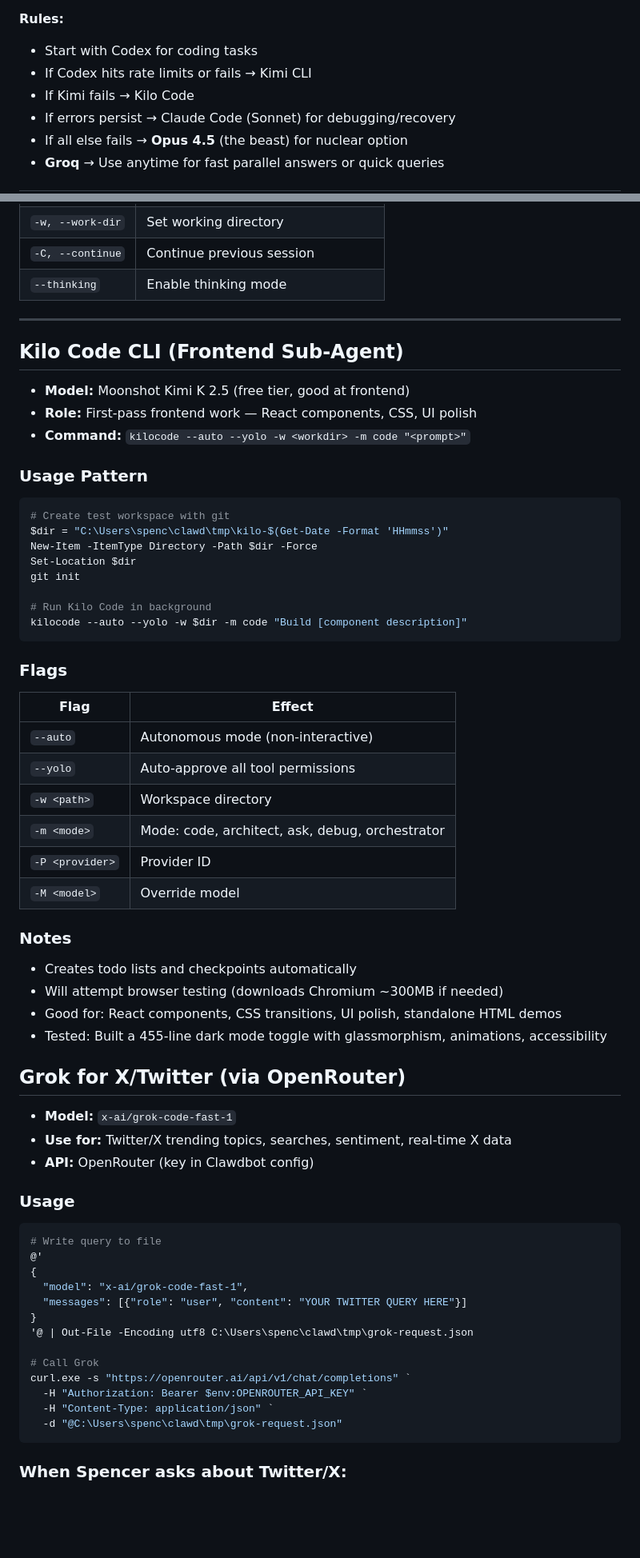
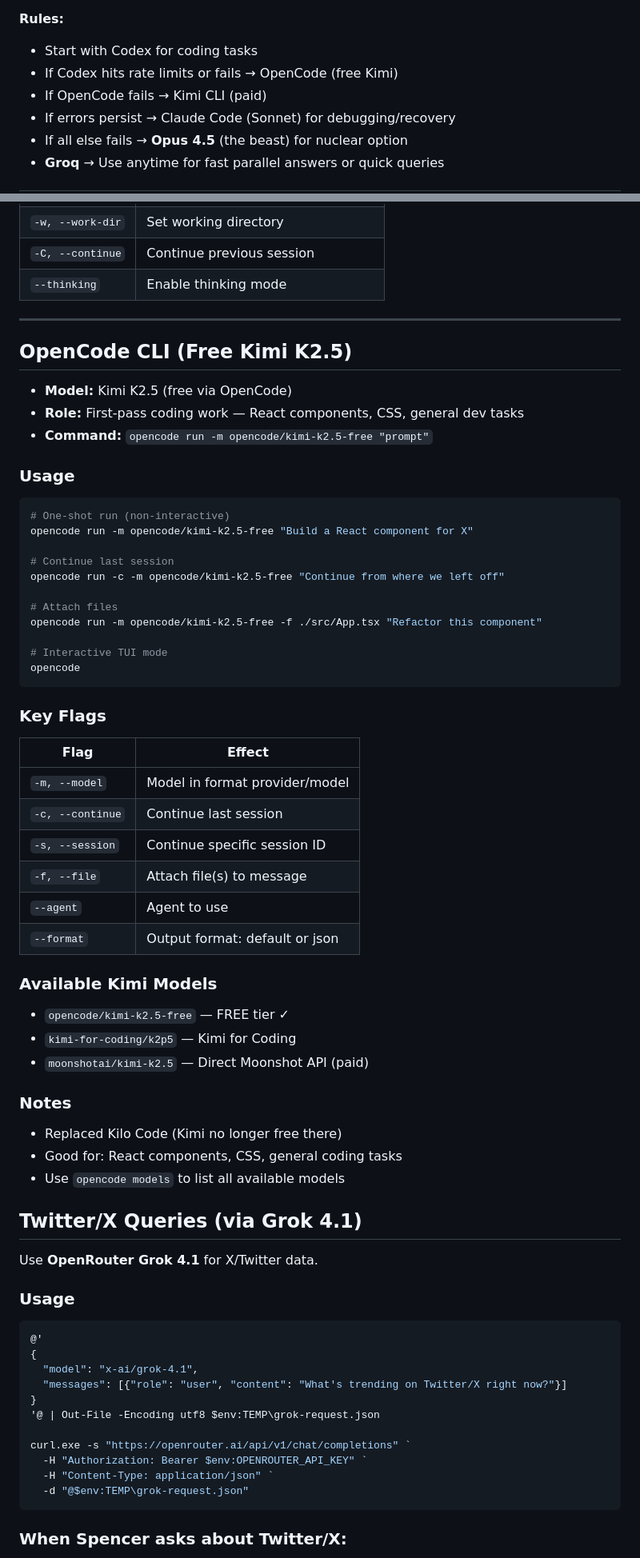
Before and after one commit to S-KP-S/clawdbot-starter-kit, a Markdown page: TOOLS.md, 2 parts joined by grey strips. Shown at 80% size. Rendered like a GitHub page; blank space fills up the shorter version.

Commit message:
Update coding hierarchy: replace Kilo Code with OpenCode (free Kimi K2.5)

````diff
--- a/TOOLS.md
+++ b/TOOLS.md
@@ -61,8 +121,8 @@ curl.exe -s "https://services.leadconnectorhq.com/contacts/?locationId=Ky4b8wjuu
 
 **Rules:**
 - Start with Codex for coding tasks
-- If Codex hits rate limits or fails → Kimi CLI
-- If Kimi fails → Kilo Code
+- If Codex hits rate limits or fails → OpenCode (free Kimi)
+- If OpenCode fails → Kimi CLI (paid)
 - If errors persist → Claude Code (Sonnet) for debugging/recovery
 - If all else fails → **Opus 4.5** (the beast) for nuclear option
 - **Groq** → Use anytime for fast parallel answers or quick queries
@@ -124,59 +184,62 @@ curl.exe -s "https://api.groq.com/openai/v1/chat/completions" `
 
 ---
 
-## Kilo Code CLI (Frontend Sub-Agent)
-- **Model:** Moonshot Kimi K 2.5 (free tier, good at frontend)
-- **Role:** First-pass frontend work — React components, CSS, UI polish
-- **Command:** `kilocode --auto --yolo -w <workdir> -m code "<prompt>"`
-
-### Usage Pattern
-```powershell
-# Create test workspace with git
-$dir = "C:\Users\spenc\clawd\tmp\kilo-$(Get-Date -Format 'HHmmss')"
-New-Item -ItemType Directory -Path $dir -Force
-Set-Location $dir
-git init
-
-# Run Kilo Code in background
-kilocode --auto --yolo -w $dir -m code "Build [component description]"
-```
-
-### Flags
-| Flag | Effect |
-|------|--------|
-| `--auto` | Autonomous mode (non-interactive) |
-| `--yolo` | Auto-approve all tool permissions |
-| `-w <path>` | Workspace directory |
-| `-m <mode>` | Mode: code, architect, ask, debug, orchestrator |
-| `-P <provider>` | Provider ID |
-| `-M <model>` | Override model |
-
-### Notes
-- Creates todo lists and checkpoints automatically
-- Will attempt browser testing (downloads Chromium ~300MB if needed)
-- Good for: React components, CSS transitions, UI polish, standalone HTML demos
-- Tested: Built a 455-line dark mode toggle with glassmorphism, animations, accessibility
-
-## Grok for X/Twitter (via OpenRouter)
-- **Model:** `x-ai/grok-code-fast-1`
-- **Use for:** Twitter/X trending topics, searches, sentiment, real-time X data
-- **API:** OpenRouter (key in Clawdbot config)
+## OpenCode CLI (Free Kimi K2.5)
+- **Model:** Kimi K2.5 (free via OpenCode)
+- **Role:** First-pass coding work — React components, CSS, general dev tasks
+- **Command:** `opencode run -m opencode/kimi-k2.5-free "prompt"`
 
 ### Usage
 ```powershell
-# Write query to file
+# One-shot run (non-interactive)
+opencode run -m opencode/kimi-k2.5-free "Build a React component for X"
+
+# Continue last session
+opencode run -c -m opencode/kimi-k2.5-free "Continue from where we left off"
+
+# Attach files
+opencode run -m opencode/kimi-k2.5-free -f ./src/App.tsx "Refactor this component"
+
+# Interactive TUI mode
+opencode
+```
+
+### Key Flags
+| Flag | Effect |
+|------|--------|
+| `-m, --model` | Model in format provider/model |
+| `-c, --continue` | Continue last session |
+| `-s, --session` | Continue specific session ID |
+| `-f, --file` | Attach file(s) to message |
+| `--agent` | Agent to use |
+| `--format` | Output format: default or json |
+
+### Available Kimi Models
+- `opencode/kimi-k2.5-free` — FREE tier ✓
+- `kimi-for-coding/k2p5` — Kimi for Coding
+- `moonshotai/kimi-k2.5` — Direct Moonshot API (paid)
+
+### Notes
+- Replaced Kilo Code (Kimi no longer free there)
+- Good for: React components, CSS, general coding tasks
+- Use `opencode models` to list all available models
+
+## Twitter/X Queries (via Grok 4.1)
+Use **OpenRouter Grok 4.1** for X/Twitter data.
+
+### Usage
+```powershell
 @'
 {
-  "model": "x-ai/grok-code-fast-1",
-  "messages": [{"role": "user", "content": "YOUR TWITTER QUERY HERE"}]
+  "model": "x-ai/grok-4.1",
+  "messages": [{"role": "user", "content": "What's trending on Twitter/X right now?"}]
 }
-'@ | Out-File -Encoding utf8 C:\Users\spenc\clawd\tmp\grok-request.json
+'@ | Out-File -Encoding utf8 $env:TEMP\grok-request.json
 
-# Call Grok
 curl.exe -s "https://openrouter.ai/api/v1/chat/completions" `
   -H "Authorization: Bearer $env:OPENROUTER_API_KEY" `
   -H "Content-Type: application/json" `
-  -d "@C:\Users\spenc\clawd\tmp\grok-request.json"
+  -d "@$env:TEMP\grok-request.json"
 ```
 
 ### When Spencer asks about Twitter/X:
````
Also changed, not shown: other parts of TOOLS.md (+117 -7 lines).
